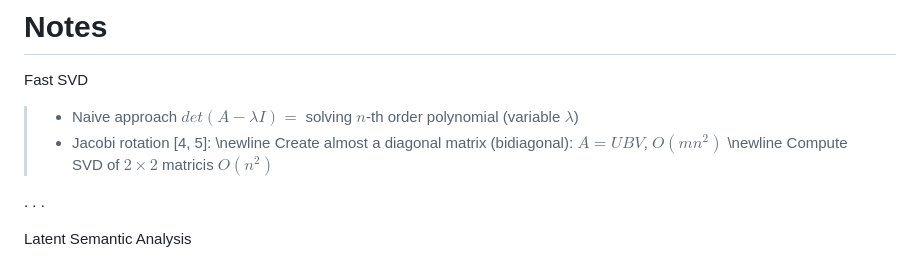
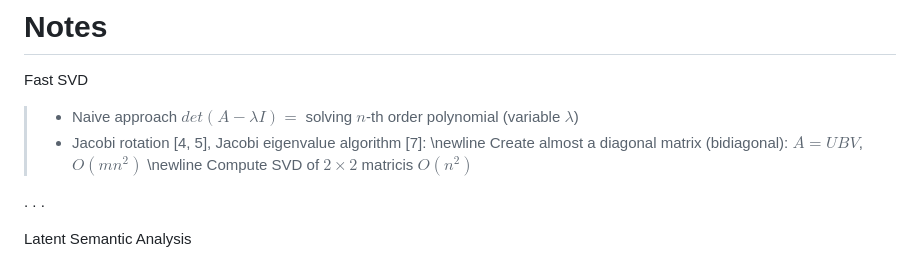
Before and after one commit to zouharvi/uds-snlp-tutorial, a Markdown page: latent-semantic-analysis/main.md, the part around the change printed below. GitHub-like rendering.

```diff
--- a/latent-semantic-analysis/main.md
+++ b/latent-semantic-analysis/main.md
@@ -202,7 +202,7 @@ A^T A V = V S^2 \rightarrow V \text{ eigenvectors of } A^T A, S \text{ root of e
 Fast SVD
 
 > - Naive approach $det (A-\lambda I) =$ solving $n$-th order polynomial (variable $\lambda$)
-> - Jacobi rotation [4, 5]: \newline
+> - Jacobi rotation [4, 5], Jacobi eigenvalue algorithm [7]: \newline
     Create almost a diagonal matrix (bidiagonal): $A = U B V$, $O(m n^2)$ \newline
     Compute SVD of $2\times 2$ matricis $O(n^2)$
 
```
Also changed, not shown: other parts of latent-semantic-analysis/main.md (+1 -0 lines), machine-translation/img/ibm_2.jpg (added), machine-translation/img/ibm_3.png (added), 2 other files.
